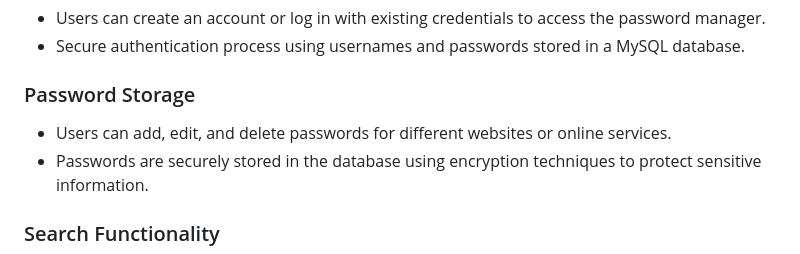
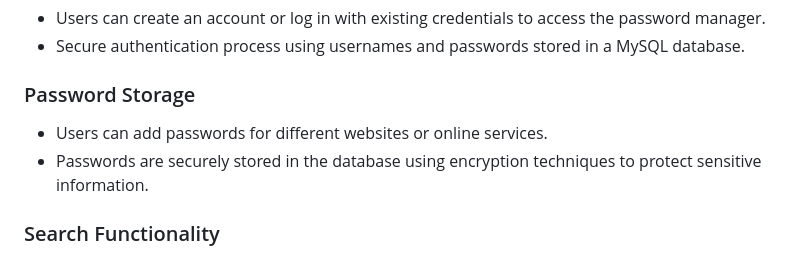
Before and after one commit to sruthy2488/hackathon, a Markdown page: README.md, the part around the change. Drawn GitHub-style.

```diff
--- a/README.md
+++ b/README.md
@@ -18,7 +18,7 @@ secure way to organize and access passwords, reducing the risk of forgetting or
 - Secure authentication process using usernames and passwords stored in a MySQL database.
 
 ### Password Storage
-- Users can add, edit, and delete passwords for different websites or online services.
+- Users can add passwords for different websites or online services.
 - Passwords are securely stored in the database using encryption techniques to protect sensitive information.
 
 ### Search Functionality
```
